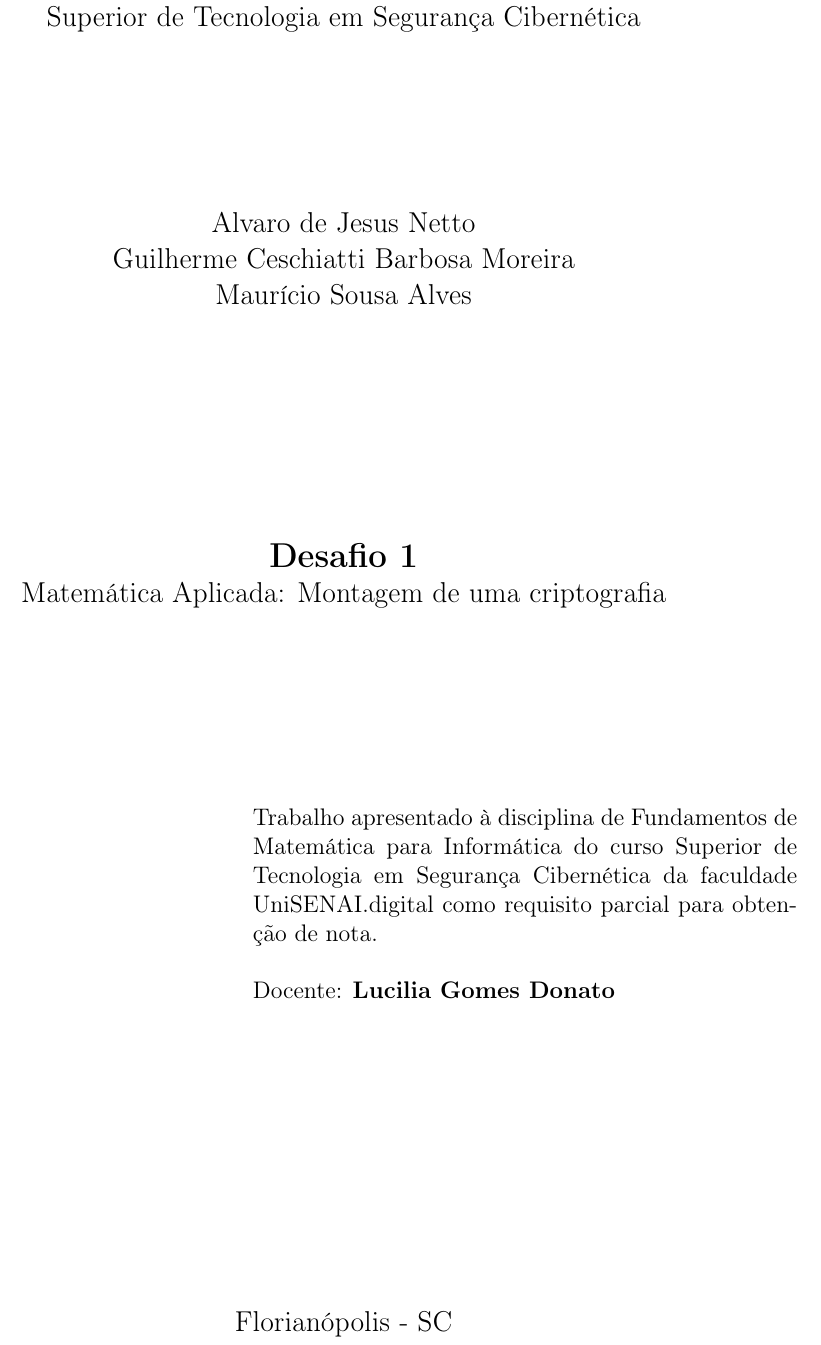
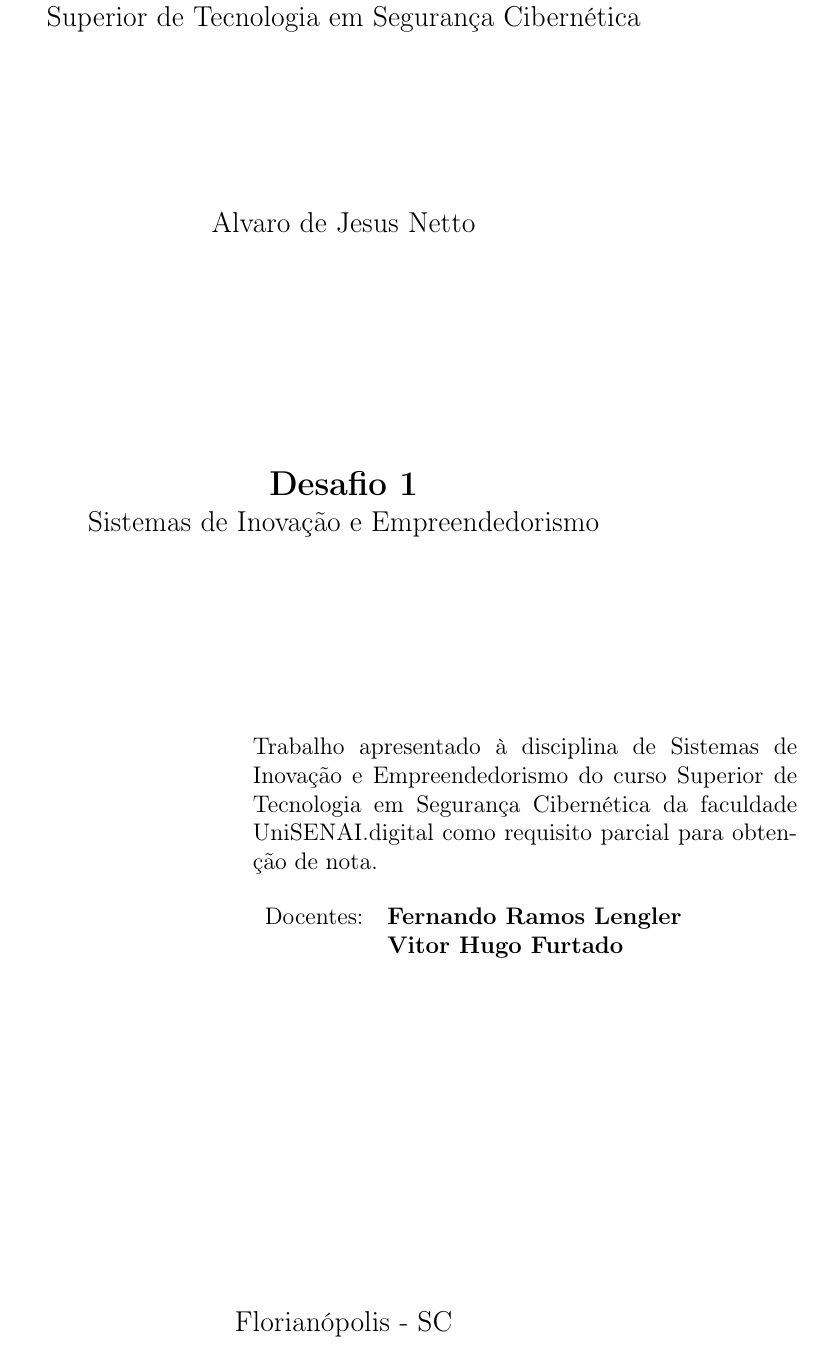
Before and after one commit to alvarojnetto/desafio-empreendimento, a LaTeX document (main.tex, which reads content/capa.tex): part of page 1 of 5, cut so that both start at the same text. Compiled offline with pdfLaTeX.

Commit message:
fix: corrija o título, disciplina e nome dos docentes
Corrige o título do trabalho, o nome da nova disciplina, o nome dos
docentes e formata o nome dos docentes um embaixo do outro alinhados
numa tabela

```diff
--- a/content/capa.tex
+++ b/content/capa.tex
@@ -7,26 +7,27 @@
     {\large Superior de Tecnologia em Segurança Cibernética} \\[3cm]
 
     % Autores (centralizado)
-    {\large Alvaro de Jesus Netto} \\
-    {\large Guilherme Ceschiatti Barbosa Moreira} \\
-    {\large Maurício Sousa Alves} \\[4cm]
+    {\large Alvaro de Jesus Netto} \\[4cm]
 
     % Título
     {\Large \textbf{Desafio 1}} \\
-    {\large Matemática Aplicada: Montagem de uma criptografia} \\[3cm]
+    {\large Sistemas de Inovação e Empreendedorismo} \\[3cm]
 
     % Natureza do trabalho
     \begin{flushright}
         \begin{minipage}{0.6\textwidth}
             \singlespacing
             Trabalho apresentado à disciplina de
-            Fundamentos de Matemática para Informática
+            Sistemas de Inovação e Empreendedorismo
             do curso Superior de Tecnologia em
             Segurança Cibernética da faculdade \mbox{UniSENAI.digital}
             como requisito parcial para obtenção de nota.
 
             \vspace{0.5cm}
-            Docente: \textbf{Lucilia Gomes Donato}
+            \begin{tabular}{ll}
+                Docentes: & \textbf{Fernando Ramos Lengler} \\
+                          & \textbf{Vitor Hugo Furtado}
+            \end{tabular}
         \end{minipage}
     \end{flushright}
 
```
